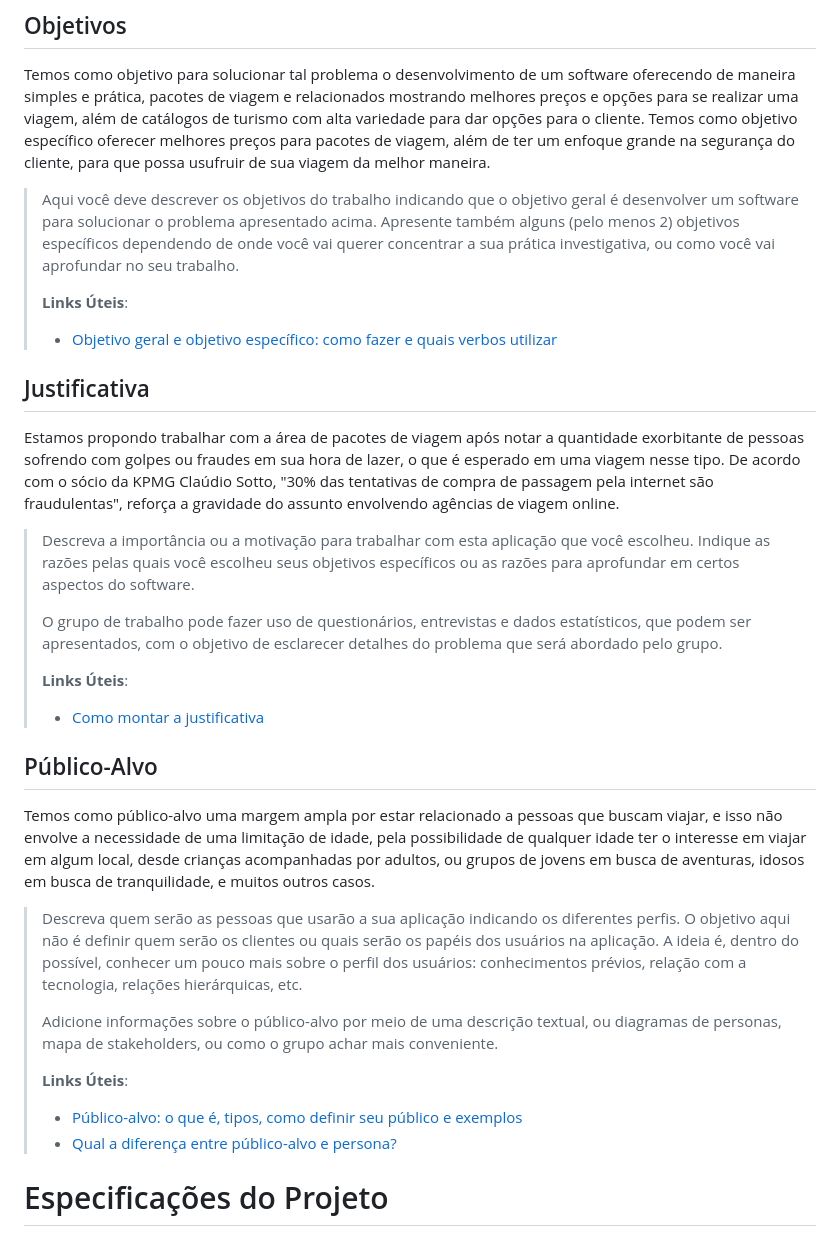
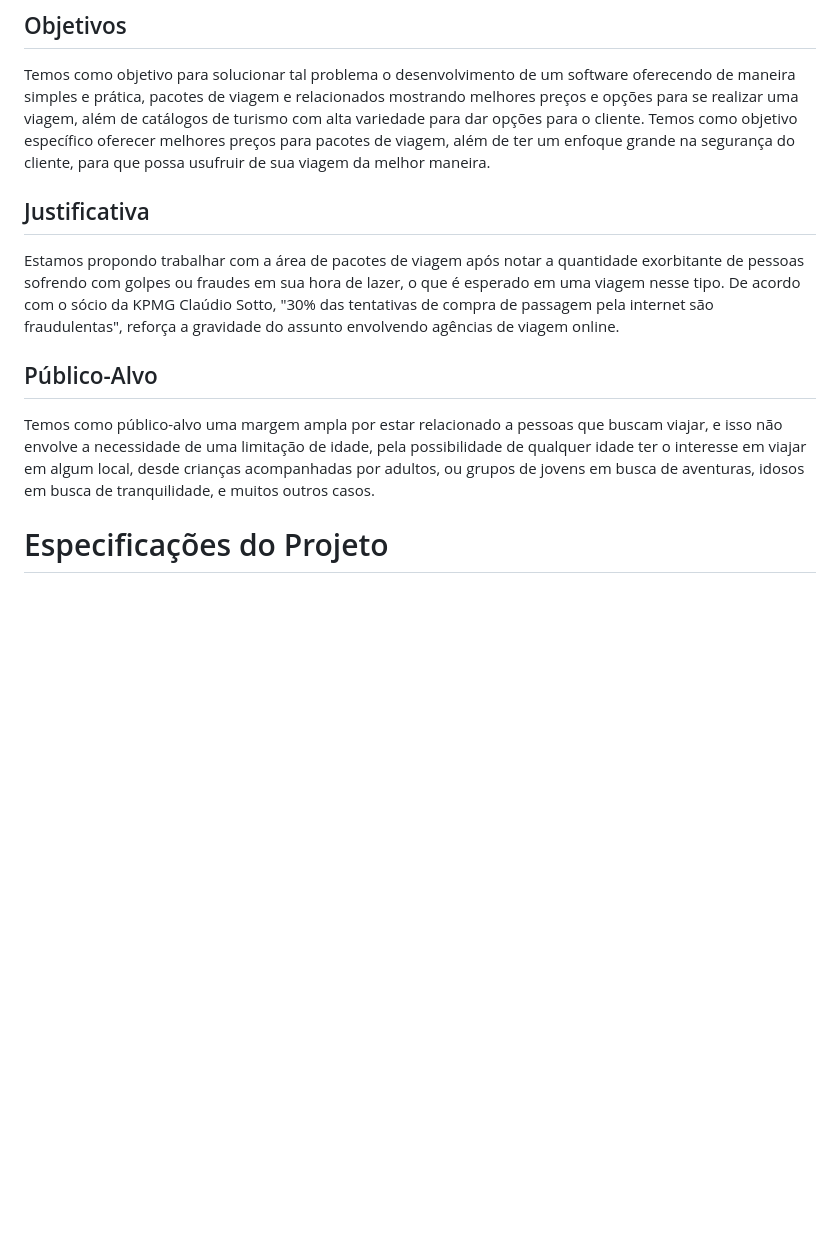
Before and after one commit to PSG-TIAPN-2022-1/psg-tiapn-2023-1-tis-grupo-4-trips, a Markdown page: docs/relatorio/Relatorio Tecnico - TEMPLATE.md, the part around the change printed below. Rendered like a GitHub page; blank space fills up the shorter version.

```diff
--- a/docs/relatorio/Relatorio Tecnico - TEMPLATE.md
+++ b/docs/relatorio/Relatorio Tecnico - TEMPLATE.md
@@ -65,49 +60,17 @@ O problema em questão se refere a dificuldade que as pessoas tem de conseguir p
 
 Temos como objetivo para solucionar tal problema o desenvolvimento de um software oferecendo de maneira simples e prática, pacotes de viagem e relacionados mostrando melhores preços e opções para se realizar uma viagem, além de catálogos de turismo com alta variedade para dar opções para o cliente. Temos como objetivo específico oferecer melhores preços para pacotes de viagem, além de ter um enfoque grande na segurança do cliente, para que possa usufruir de sua viagem da melhor maneira.
 
-> Aqui você deve descrever os objetivos do trabalho indicando que o
-> objetivo geral é desenvolver um software para solucionar o problema
-> apresentado acima. Apresente também alguns (pelo menos 2) objetivos
-> específicos dependendo de onde você vai querer concentrar a sua
-> prática investigativa, ou como você vai aprofundar no seu trabalho.
->
-> **Links Úteis**:
-> - [Objetivo geral e objetivo específico: como fazer e quais verbos utilizar](https://blog.mettzer.com/diferenca-entre-objetivo-geral-e-objetivo-especifico/)
+
 
 ## Justificativa
 
 Estamos propondo trabalhar com a área de pacotes de viagem após notar a quantidade exorbitante de pessoas sofrendo com golpes ou fraudes em sua hora de lazer, o que é esperado em uma viagem nesse tipo. De acordo com o sócio da KPMG Claúdio Sotto, "30% das tentativas de compra de passagem pela internet são fraudulentas", reforça a gravidade do assunto envolvendo agências de viagem online.
 
-> Descreva a importância ou a motivação para trabalhar com esta aplicação
-> que você escolheu. Indique as razões pelas quais você escolheu seus
-> objetivos específicos ou as razões para aprofundar em certos aspectos
-> do software.
->
-> O grupo de trabalho pode fazer uso de questionários, entrevistas e
-> dados estatísticos, que podem ser apresentados, com o objetivo de
-> esclarecer detalhes do problema que será abordado pelo grupo.
->
-> **Links Úteis**:
-> - [Como montar a justificativa](https://guiadamonografia.com.br/como-montar-justificativa-do-tcc/)
 
 ## Público-Alvo
 
 Temos como público-alvo uma margem ampla por estar relacionado a pessoas que buscam viajar, e isso não envolve a necessidade de uma limitação de idade, pela possibilidade de qualquer idade ter o interesse em viajar em algum local, desde crianças acompanhadas por adultos, ou grupos de jovens em busca de aventuras, idosos em busca de tranquilidade, e muitos outros casos.
 
-> Descreva quem serão as pessoas que usarão a sua aplicação indicando os
-> diferentes perfis. O objetivo aqui não é definir quem serão os
-> clientes ou quais serão os papéis dos usuários na aplicação. A ideia
-> é, dentro do possível, conhecer um pouco mais sobre o perfil dos
-> usuários: conhecimentos prévios, relação com a tecnologia, relações
-> hierárquicas, etc.
->
-> Adicione informações sobre o público-alvo por meio de uma descrição
-> textual, ou diagramas de personas, mapa de stakeholders, ou como o
-> grupo achar mais conveniente.
->
-> **Links Úteis**:
-> - [Público-alvo: o que é, tipos, como definir seu público e exemplos](https://klickpages.com.br/blog/publico-alvo-o-que-e/)
-> - [Qual a diferença entre público-alvo e persona?](https://rockcontent.com/blog/diferenca-publico-alvo-e-persona/)
 
 # Especificações do Projeto
 
```
Also changed, not shown: other parts of docs/relatorio/Relatorio Tecnico - TEMPLATE.md (+0 -5 lines).
